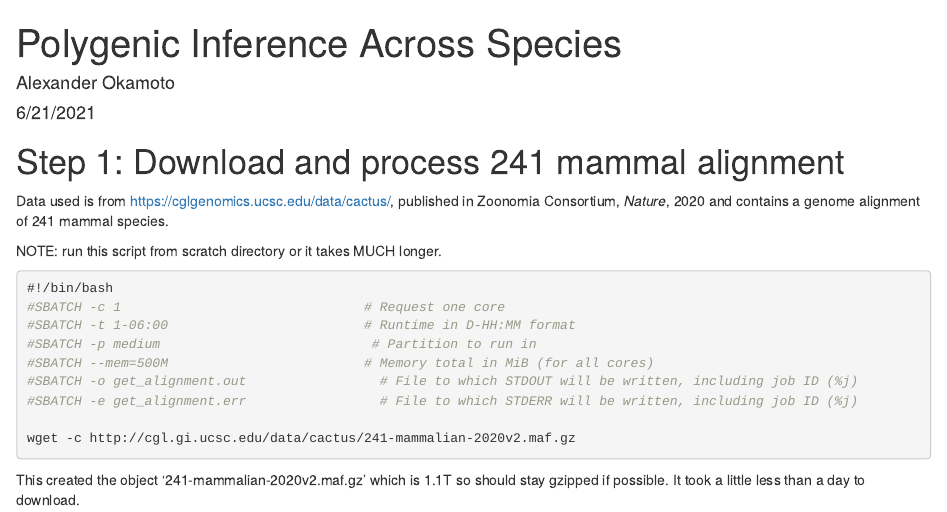
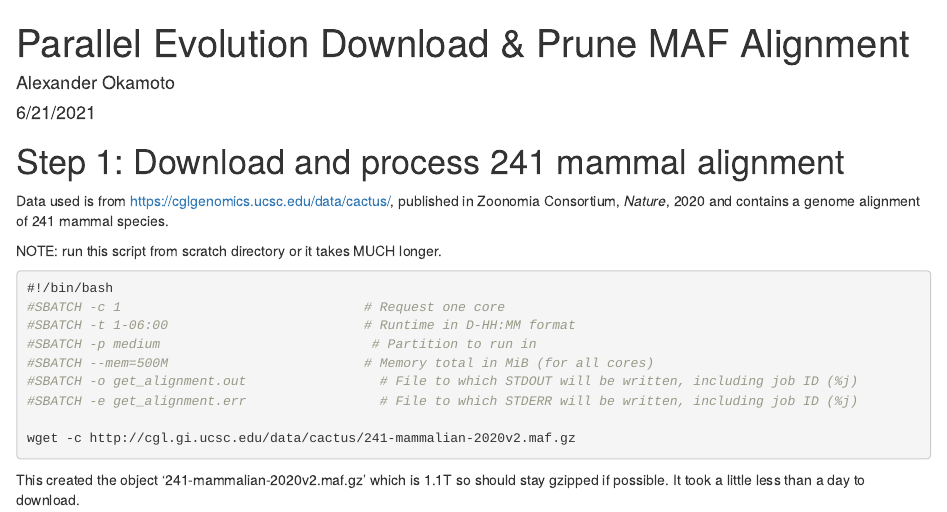
Before and after one commit to aokamoto-bio/Parallel-Evolution-Mammalia, an R Markdown document (code_1_polygenic_inference.Rmd): the page in a window 1100 px wide, from its top. Rendered offline with R 4.5, knitr and Pandoc, with nearby package versions.

Commit message:
code_1_download_filter_maf.Rmd

```diff
--- a/code_1_polygenic_inference.Rmd
+++ b/code_1_polygenic_inference.Rmd
@@ -1,5 +1,5 @@
 ---
-title: "Polygenic Inference Across Species"
+title: "Parallel Evolution Download & Prune MAF Alignment"
 author: "Alexander Okamoto"
 date: "6/21/2021"
 output: html_document
```
